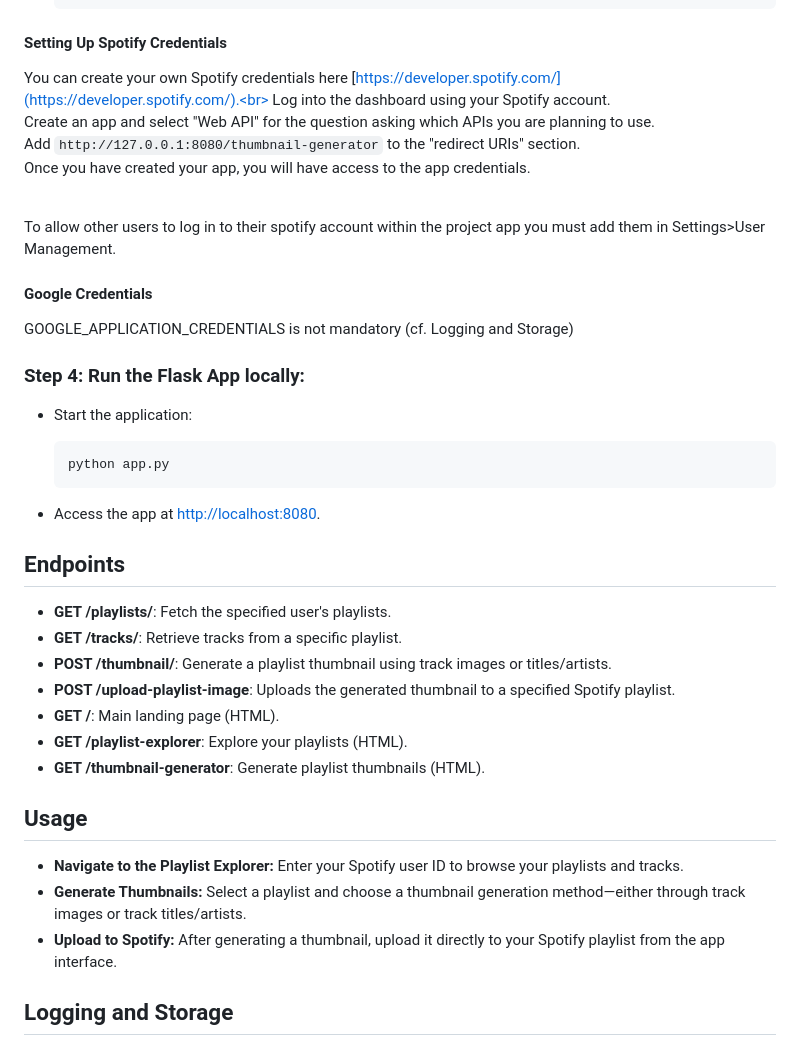
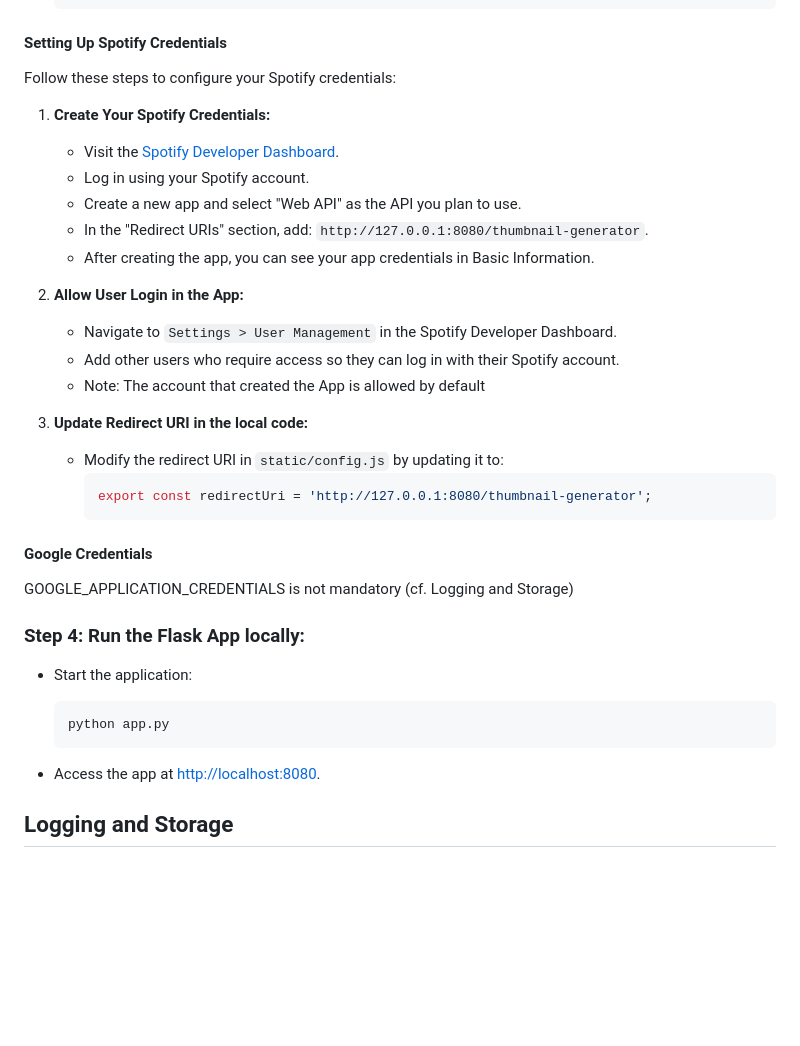
Before and after one commit to alexdaly98/playlist-cover-creator, a Markdown page: README.md, the part around the change. Rendered like a GitHub page; blank space fills up the shorter version.

````diff
--- a/README.md
+++ b/README.md
@@ -55,13 +55,25 @@ cd playlist-cover-creator
 
 #### Setting Up Spotify Credentials
 
-You can create your own Spotify credentials here [https://developer.spotify.com/](https://developer.spotify.com/).<br>
-Log into the dashboard using your Spotify account.<br>
-Create an app and select "Web API" for the question asking which APIs you are planning to use.<br>
-Add `http://127.0.0.1:8080/thumbnail-generator` to the "redirect URIs" section.<br>
-Once you have created your app, you will have access to the app credentials.<br><br>
+Follow these steps to configure your Spotify credentials:
 
-To allow other users to log in to their spotify account within the project app you must add them in Settings>User Management.
+1. **Create Your Spotify Credentials:**
+   - Visit the [Spotify Developer Dashboard](https://developer.spotify.com/dashboard/).
+   - Log in using your Spotify account.
+   - Create a new app and select "Web API" as the API you plan to use.
+   - In the "Redirect URIs" section, add: `http://127.0.0.1:8080/thumbnail-generator`.
+   - After creating the app, you can see your app credentials in Basic Information.
+
+2. **Allow User Login in the App:**
+   - Navigate to `Settings > User Management` in the Spotify Developer Dashboard.
+   - Add other users who require access so they can log in with their Spotify account.
+   - Note: The account that created the App is allowed by default
+
+3. **Update Redirect URI in the local code:**
+   - Modify the redirect URI in `static/config.js` by updating it to:
+     ```javascript
+     export const redirectUri = 'http://127.0.0.1:8080/thumbnail-generator';
+     ```
 
 #### Google Credentials
 GOOGLE_APPLICATION_CREDENTIALS is not mandatory (cf. Logging and Storage)
@@ -75,21 +87,6 @@ GOOGLE_APPLICATION_CREDENTIALS is not mandatory (cf. Logging and Storage)
 
 - Access the app at [http://localhost:8080](http://localhost:8080).
 
-## Endpoints
-
-- **GET /playlists/**: Fetch the specified user's playlists.
-- **GET /tracks/**: Retrieve tracks from a specific playlist.
-- **POST /thumbnail/**: Generate a playlist thumbnail using track images or titles/artists.
-- **POST /upload-playlist-image**: Uploads the generated thumbnail to a specified Spotify playlist.
-- **GET /**: Main landing page (HTML).
-- **GET /playlist-explorer**: Explore your playlists (HTML).
-- **GET /thumbnail-generator**: Generate playlist thumbnails (HTML).
-
-## Usage
-
-- **Navigate to the Playlist Explorer:** Enter your Spotify user ID to browse your playlists and tracks.
-- **Generate Thumbnails:** Select a playlist and choose a thumbnail generation method—either through track images or track titles/artists.
-- **Upload to Spotify:** After generating a thumbnail, upload it directly to your Spotify playlist from the app interface.
 
 ## Logging and Storage
 
````
